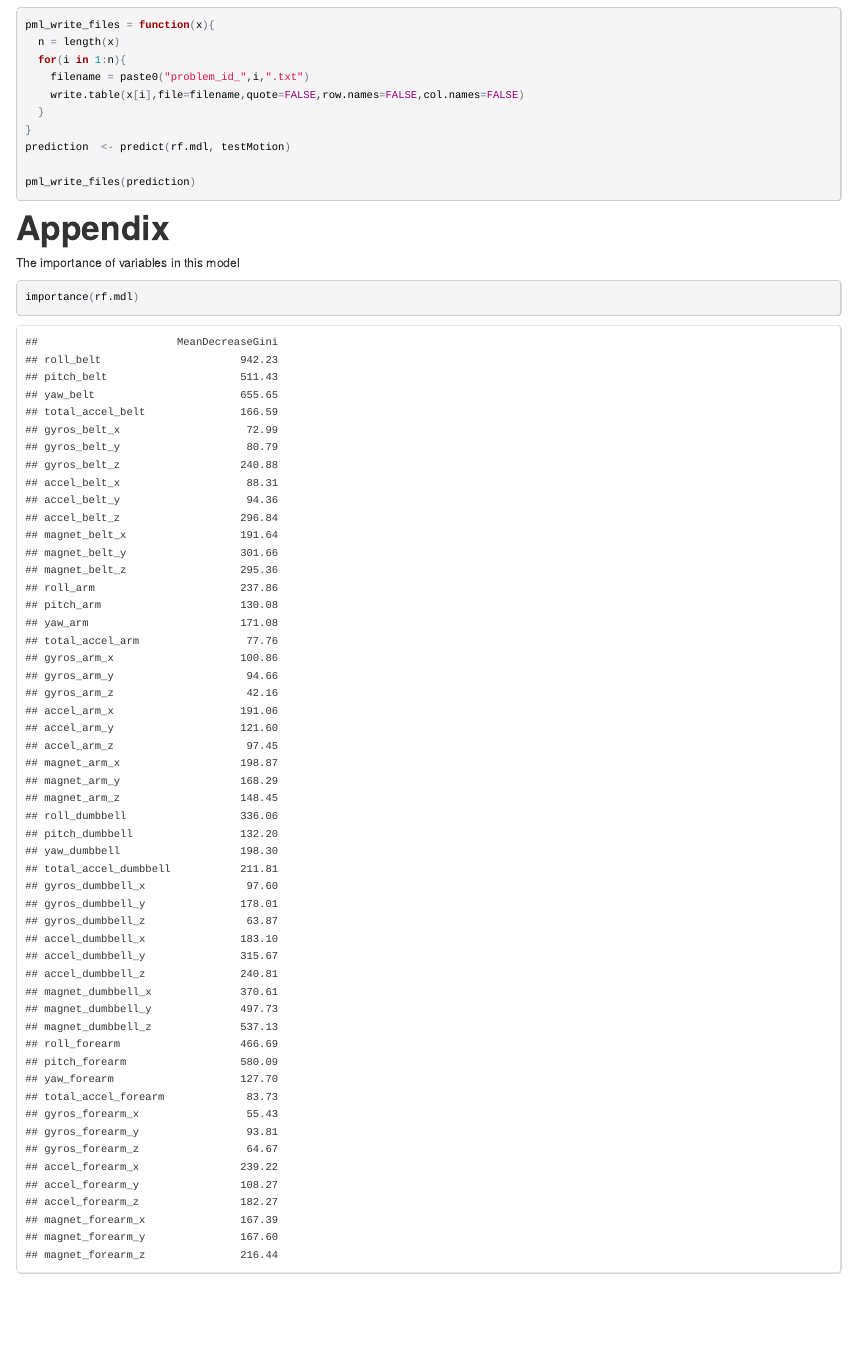
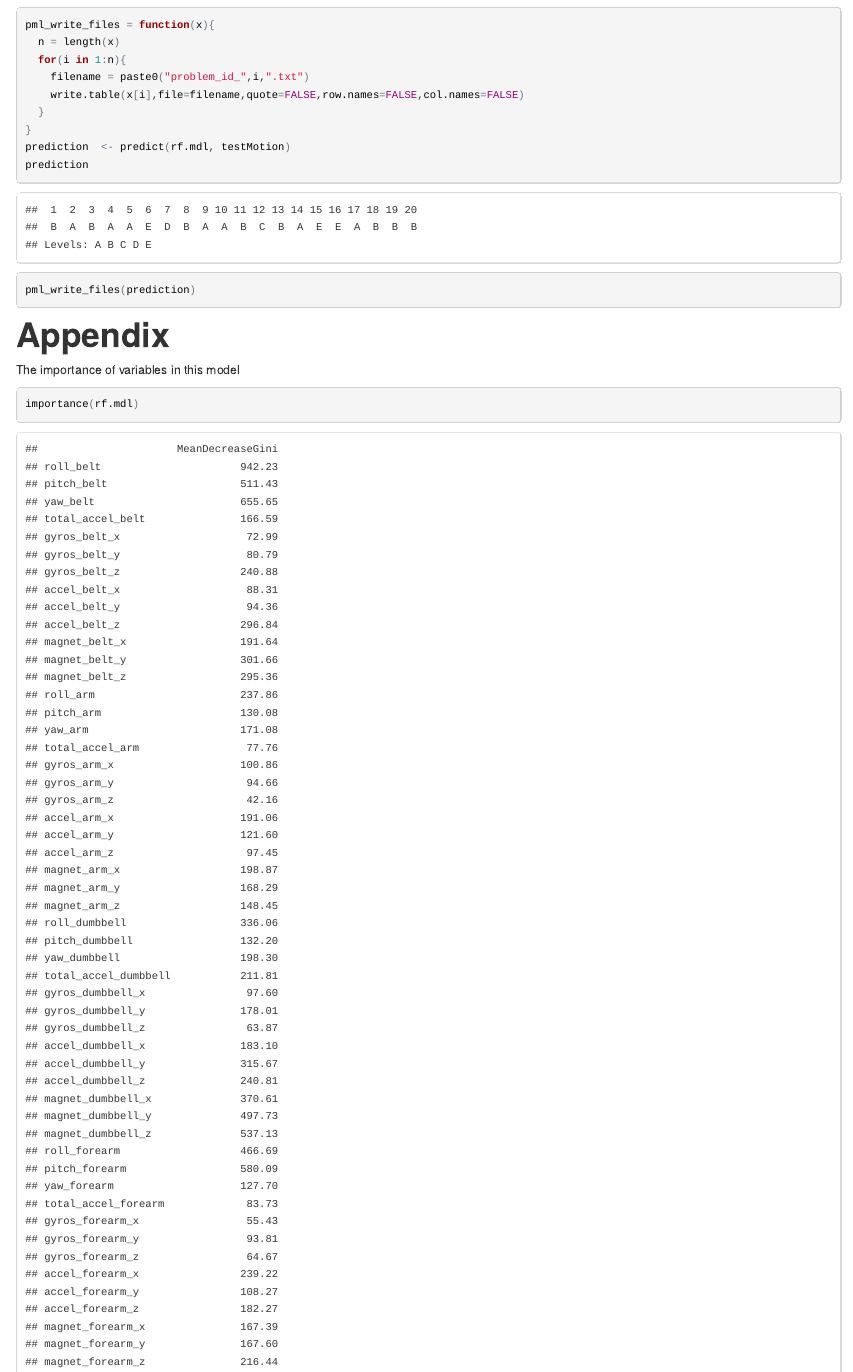
Before and after one commit to aamarcha/predict-quality-activity, an R Markdown document (MLProject.Rmd): the page in a window 1100 px wide, from 3540 px down. The pictures show the output file MLProject.html that the author committed with the source, opened offline.

Commit message:
display prediction result

````diff
--- a/MLProject.Rmd
+++ b/MLProject.Rmd
@@ -92,7 +92,7 @@ pml_write_files = function(x){
   }
 }
 prediction  <- predict(rf.mdl, testMotion)
-
+prediction
 pml_write_files(prediction)
 ```
 
````
Also changed, not shown: MLProject.html.
